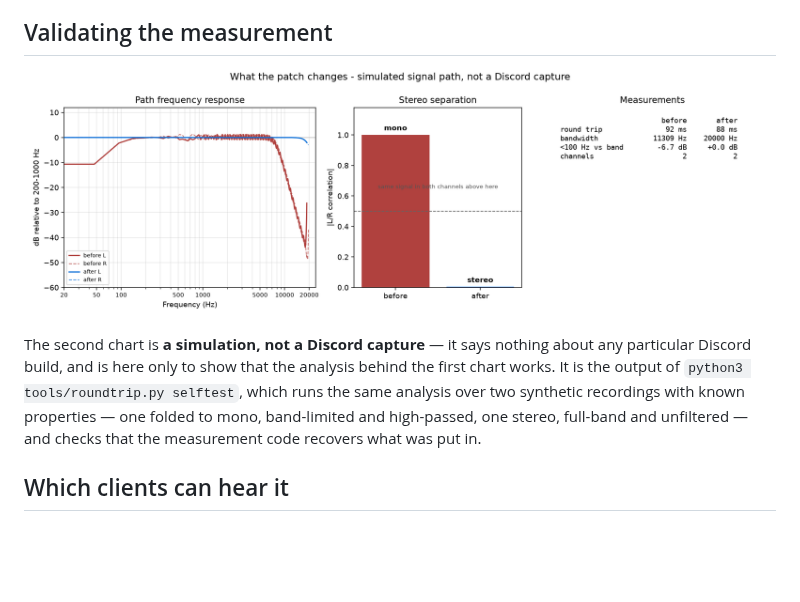
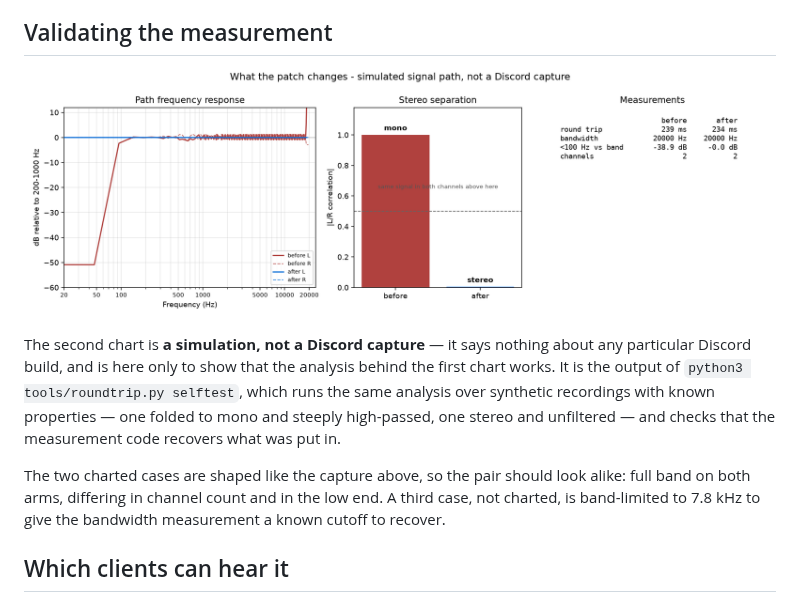
Before and after one commit to DasPauluteli/stereocord, a Markdown page: README.md, the part around the change. Drawn GitHub-style; pictures changed too: docs/roundtrip-selftest.png; blank space fills up the shorter version.

```diff
--- a/README.md
+++ b/README.md
@@ -94,10 +94,15 @@ signal are mono however many channels the container claims.
 The second chart is **a simulation, not a Discord capture** — it says nothing
 about any particular Discord build, and is here only to show that the analysis
 behind the first chart works. It is the output of `python3
-tools/roundtrip.py selftest`, which runs the same analysis over two synthetic
-recordings with known properties — one folded to mono, band-limited and
-high-passed, one stereo, full-band and unfiltered — and checks that the
-measurement code recovers what was put in.
+tools/roundtrip.py selftest`, which runs the same analysis over synthetic
+recordings with known properties — one folded to mono and steeply high-passed,
+one stereo and unfiltered — and checks that the measurement code recovers what
+was put in.
+
+The two charted cases are shaped like the capture above, so the pair should
+look alike: full band on both arms, differing in channel count and in the low
+end. A third case, not charted, is band-limited to 7.8 kHz to give the
+bandwidth measurement a known cutoff to recover.
 
 ## Which clients can hear it
 
```
Also changed, not shown: docs/measuring.md (+21 -12 lines), 1 other file.
